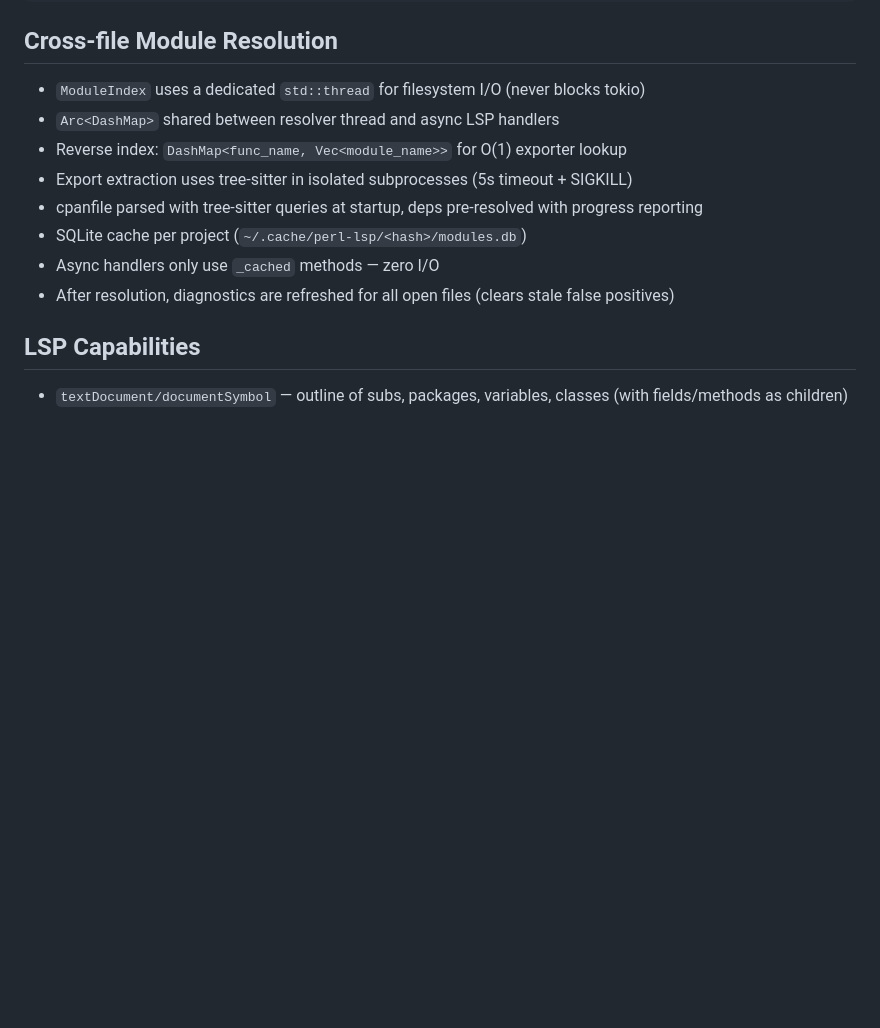
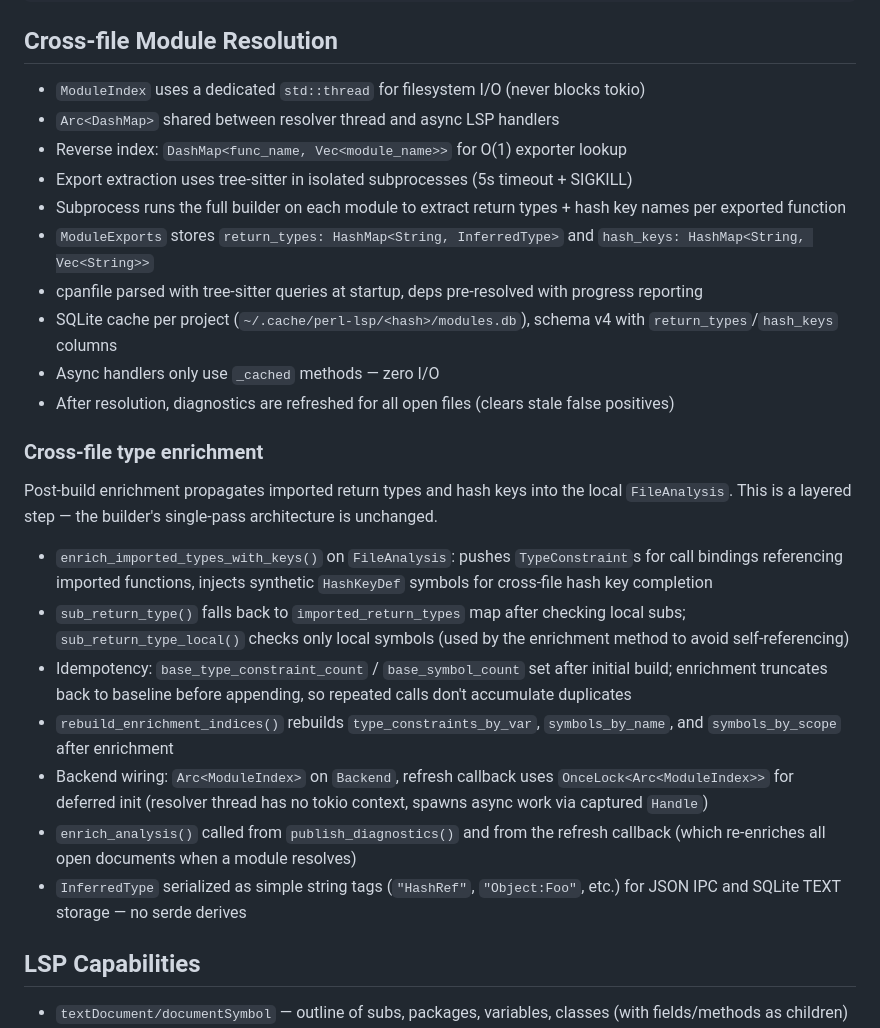
Before and after one commit to tree-sitter-perl/perl-tree-sitter-lsp, a Markdown page: CLAUDE.md, the part around the change. Rendered like a GitHub page; blank space fills up the shorter version.

```diff
--- a/CLAUDE.md
+++ b/CLAUDE.md
@@ -63,10 +63,24 @@ cargo test           # run all tests
 - `Arc<DashMap>` shared between resolver thread and async LSP handlers
 - Reverse index: `DashMap<func_name, Vec<module_name>>` for O(1) exporter lookup
 - Export extraction uses tree-sitter in isolated subprocesses (5s timeout + SIGKILL)
+- Subprocess runs the full builder on each module to extract return types + hash key names per exported function
+- `ModuleExports` stores `return_types: HashMap<String, InferredType>` and `hash_keys: HashMap<String, Vec<String>>`
 - cpanfile parsed with tree-sitter queries at startup, deps pre-resolved with progress reporting
-- SQLite cache per project (`~/.cache/perl-lsp/<hash>/modules.db`)
+- SQLite cache per project (`~/.cache/perl-lsp/<hash>/modules.db`), schema v4 with `return_types`/`hash_keys` columns
 - Async handlers only use `_cached` methods — zero I/O
 - After resolution, diagnostics are refreshed for all open files (clears stale false positives)
+
+### Cross-file type enrichment
+
+Post-build enrichment propagates imported return types and hash keys into the local `FileAnalysis`. This is a layered step — the builder's single-pass architecture is unchanged.
+
+- `enrich_imported_types_with_keys()` on `FileAnalysis`: pushes `TypeConstraint`s for call bindings referencing imported functions, injects synthetic `HashKeyDef` symbols for cross-file hash key completion
+- `sub_return_type()` falls back to `imported_return_types` map after checking local subs; `sub_return_type_local()` checks only local symbols (used by the enrichment method to avoid self-referencing)
+- Idempotency: `base_type_constraint_count` / `base_symbol_count` set after initial build; enrichment truncates back to baseline before appending, so repeated calls don't accumulate duplicates
+- `rebuild_enrichment_indices()` rebuilds `type_constraints_by_var`, `symbols_by_name`, and `symbols_by_scope` after enrichment
+- Backend wiring: `Arc<ModuleIndex>` on `Backend`, refresh callback uses `OnceLock<Arc<ModuleIndex>>` for deferred init (resolver thread has no tokio context, spawns async work via captured `Handle`)
+- `enrich_analysis()` called from `publish_diagnostics()` and from the refresh callback (which re-enriches all open documents when a module resolves)
+- `InferredType` serialized as simple string tags (`"HashRef"`, `"Object:Foo"`, etc.) for JSON IPC and SQLite TEXT storage — no serde derives
 
 ## LSP Capabilities
 
```
Also changed, not shown: docs/prompt-cross-file-return-types.md (deleted, +0 -355 lines).
